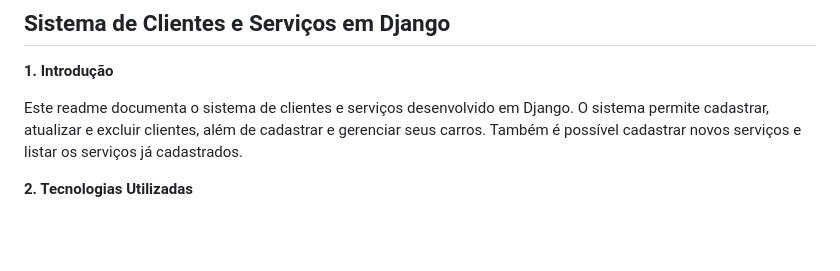
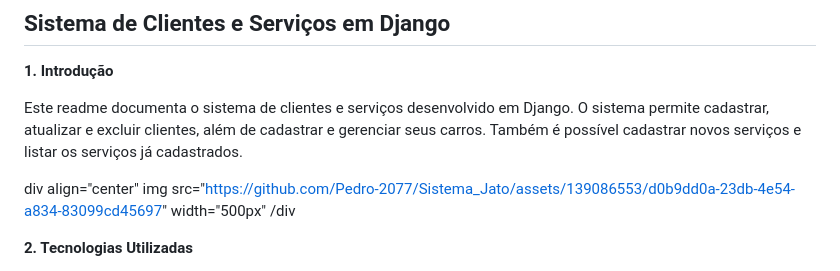
Before and after one commit to Pedro-2077/Sistema_Jato, a Markdown page: README.md, the part around the change. GitHub-like rendering; blank space fills up the shorter version.

```diff
--- a/README.md
+++ b/README.md
@@ -4,7 +4,9 @@
 
 Este readme documenta o sistema de clientes e serviços desenvolvido em Django. O sistema permite cadastrar, atualizar e excluir clientes, além de cadastrar e gerenciar seus carros. Também é possível cadastrar novos serviços e listar os serviços já cadastrados.
 
-
+div align="center"
+img src="https://github.com/Pedro-2077/Sistema_Jato/assets/139086553/d0b9dd0a-23db-4e54-a834-83099cd45697" width="500px"
+/div
 
 **2. Tecnologias Utilizadas**
 
```
